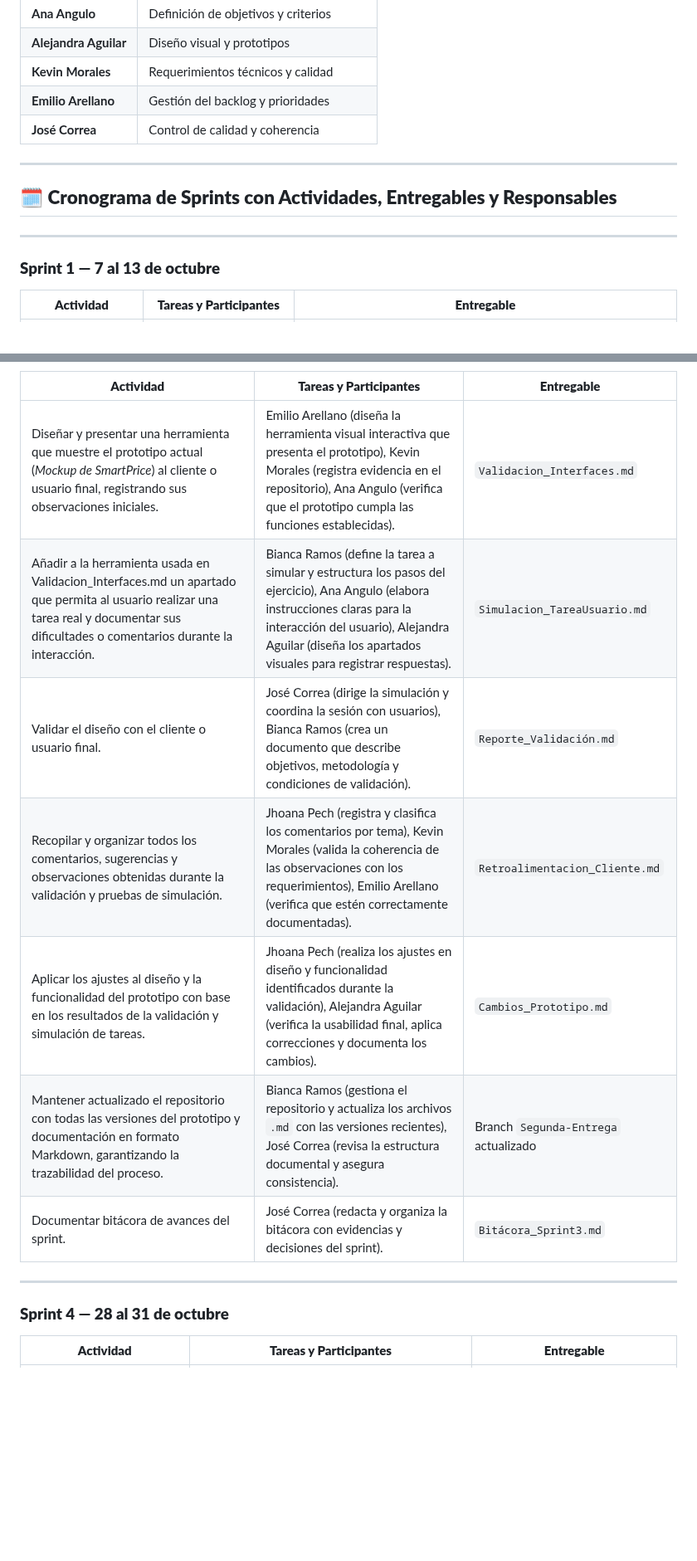
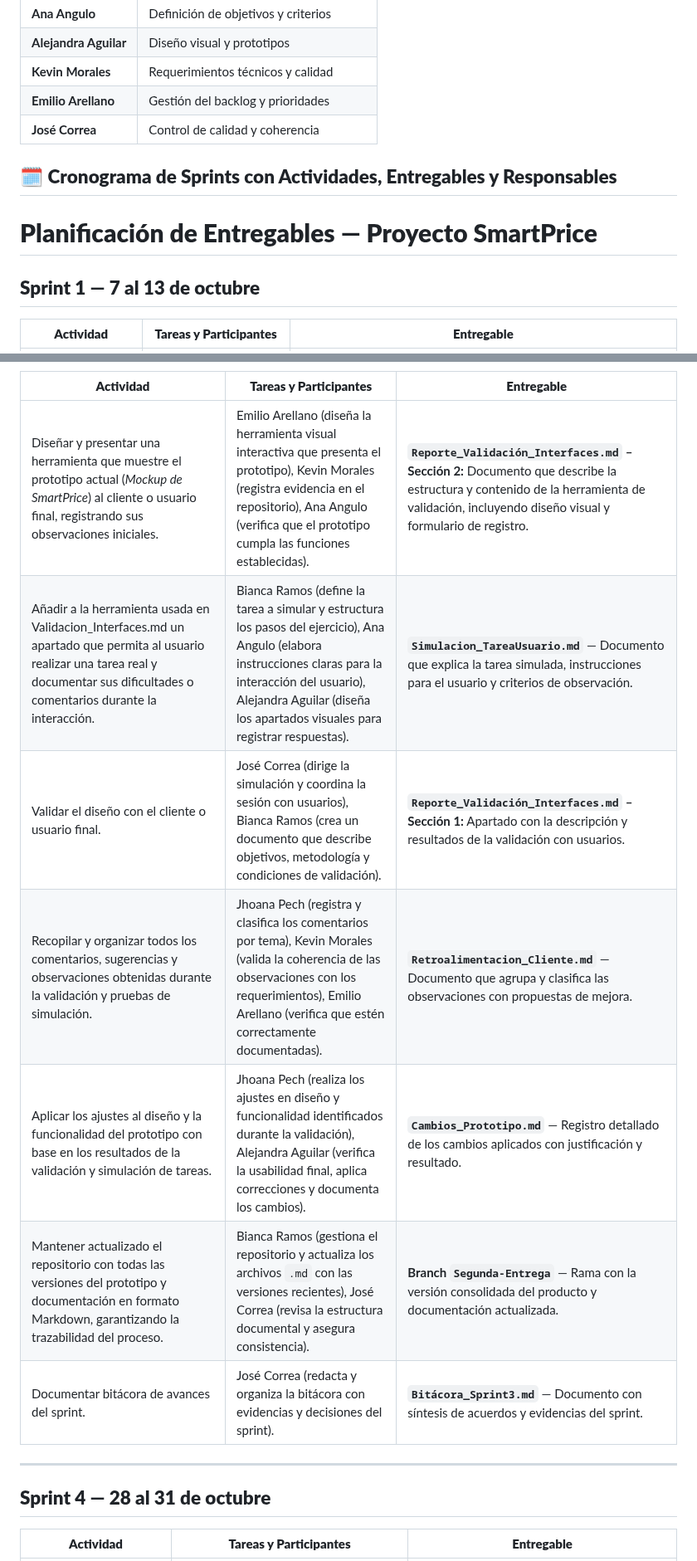
Before and after one commit to jhoanapechram/-FIS-Equipo-2, a Markdown page: 2da Entrega/Proceso/Descripción del Proceso.md, 2 parts joined by grey strips. Shown at 83% size. Drawn GitHub-style; blank space fills up the shorter version.

```diff
--- a/2da Entrega/Proceso/Descripción del Proceso.md
+++ b/2da Entrega/Proceso/Descripción del Proceso.md
@@ -29,13 +29,12 @@ Mejorar el producto desarrollado en la primera entrega, asegurando la evolución
 | **Emilio Arellano** | Gestión del backlog y prioridades |
 | **José Correa** | Control de calidad y coherencia |
 
----
 
 ## 🗓️ **Cronograma de Sprints con Actividades, Entregables y Responsables**
 
----
+# **Planificación de Entregables — Proyecto SmartPrice**
 
-### **Sprint 1 — 7 al 13 de octubre**
+## **Sprint 1 — 7 al 13 de octubre**
 
 | **Actividad** | **Tareas y Participantes** | **Entregable** |
 |----------------|------------------|----------------|
@@ -64,17 +63,17 @@ Mejorar el producto desarrollado en la primera entrega, asegurando la evolución
 
 | **Actividad** | **Tareas y Participantes** | **Entregable** |
 |----------------|------------------|----------------|
-| Diseñar y presentar una herramienta que muestre el prototipo actual (*Mockup de SmartPrice*) al cliente o usuario final, registrando sus observaciones iniciales. | Emilio Arellano (diseña la herramienta visual interactiva que presenta el prototipo), Kevin Morales (registra evidencia en el repositorio), Ana Angulo (verifica que el prototipo cumpla las funciones establecidas). | `Validacion_Interfaces.md` |
-| Añadir a la herramienta usada en Validacion_Interfaces.md un apartado que permita al usuario realizar una tarea real y documentar sus dificultades o comentarios durante la interacción. | Bianca Ramos (define la tarea a simular y estructura los pasos del ejercicio), Ana Angulo (elabora instrucciones claras para la interacción del usuario), Alejandra Aguilar (diseña los apartados visuales para registrar respuestas). | `Simulacion_TareaUsuario.md` |
-| Validar el diseño con el cliente o usuario final. | José Correa (dirige la simulación y coordina la sesión con usuarios), Bianca Ramos (crea un documento que describe objetivos, metodología y condiciones de validación). | `Reporte_Validación.md` |
-| Recopilar y organizar todos los comentarios, sugerencias y observaciones obtenidas durante la validación y pruebas de simulación. | Jhoana Pech (registra y clasifica los comentarios por tema), Kevin Morales (valida la coherencia de las observaciones con los requerimientos), Emilio Arellano (verifica que estén correctamente documentadas). | `Retroalimentacion_Cliente.md` |
-| Aplicar los ajustes al diseño y la funcionalidad del prototipo con base en los resultados de la validación y simulación de tareas. | Jhoana Pech (realiza los ajustes en diseño y funcionalidad identificados durante la validación), Alejandra Aguilar (verifica la usabilidad final, aplica correcciones y documenta los cambios). | `Cambios_Prototipo.md` |
-| Mantener actualizado el repositorio con todas las versiones del prototipo y documentación en formato Markdown, garantizando la trazabilidad del proceso. | Bianca Ramos (gestiona el repositorio y actualiza los archivos `.md` con las versiones recientes), José Correa (revisa la estructura documental y asegura consistencia). | Branch `Segunda-Entrega` actualizado |
-| Documentar bitácora de avances del sprint. | José Correa (redacta y organiza la bitácora con evidencias y decisiones del sprint). | `Bitácora_Sprint3.md` |
+| Diseñar y presentar una herramienta que muestre el prototipo actual (*Mockup de SmartPrice*) al cliente o usuario final, registrando sus observaciones iniciales. | Emilio Arellano (diseña la herramienta visual interactiva que presenta el prototipo), Kevin Morales (registra evidencia en el repositorio), Ana Angulo (verifica que el prototipo cumpla las funciones establecidas). | **`Reporte_Validación_Interfaces.md` – Sección 2:** Documento que describe la estructura y contenido de la herramienta de validación, incluyendo diseño visual y formulario de registro. |
+| Añadir a la herramienta usada en Validacion_Interfaces.md un apartado que permita al usuario realizar una tarea real y documentar sus dificultades o comentarios durante la interacción. | Bianca Ramos (define la tarea a simular y estructura los pasos del ejercicio), Ana Angulo (elabora instrucciones claras para la interacción del usuario), Alejandra Aguilar (diseña los apartados visuales para registrar respuestas). | **`Simulacion_TareaUsuario.md`** — Documento que explica la tarea simulada, instrucciones para el usuario y criterios de observación. |
+| Validar el diseño con el cliente o usuario final. | José Correa (dirige la simulación y coordina la sesión con usuarios), Bianca Ramos (crea un documento que describe objetivos, metodología y condiciones de validación). | **`Reporte_Validación_Interfaces.md` – Sección 1:** Apartado con la descripción y resultados de la validación con usuarios. |
+| Recopilar y organizar todos los comentarios, sugerencias y observaciones obtenidas durante la validación y pruebas de simulación. | Jhoana Pech (registra y clasifica los comentarios por tema), Kevin Morales (valida la coherencia de las observaciones con los requerimientos), Emilio Arellano (verifica que estén correctamente documentadas). | **`Retroalimentacion_Cliente.md`** — Documento que agrupa y clasifica las observaciones con propuestas de mejora. |
+| Aplicar los ajustes al diseño y la funcionalidad del prototipo con base en los resultados de la validación y simulación de tareas. | Jhoana Pech (realiza los ajustes en diseño y funcionalidad identificados durante la validación), Alejandra Aguilar (verifica la usabilidad final, aplica correcciones y documenta los cambios). | **`Cambios_Prototipo.md`** — Registro detallado de los cambios aplicados con justificación y resultado. |
+| Mantener actualizado el repositorio con todas las versiones del prototipo y documentación en formato Markdown, garantizando la trazabilidad del proceso. | Bianca Ramos (gestiona el repositorio y actualiza los archivos `.md` con las versiones recientes), José Correa (revisa la estructura documental y asegura consistencia). | **Branch `Segunda-Entrega`** — Rama con la versión consolidada del producto y documentación actualizada. |
+| Documentar bitácora de avances del sprint. | José Correa (redacta y organiza la bitácora con evidencias y decisiones del sprint). | **`Bitácora_Sprint3.md`** — Documento con síntesis de acuerdos y evidencias del sprint. |
 
 ---
 
-### **Sprint 4 — 28 al 31 de octubre**
+## **Sprint 4 — 28 al 31 de octubre**
 
 | **Actividad** | **Tareas y Participantes** | **Entregable** |
 |----------------|------------------|----------------|
```
Also changed, not shown: other parts of 2da Entrega/Proceso/Descripción del Proceso.md (+19 -19 lines).
